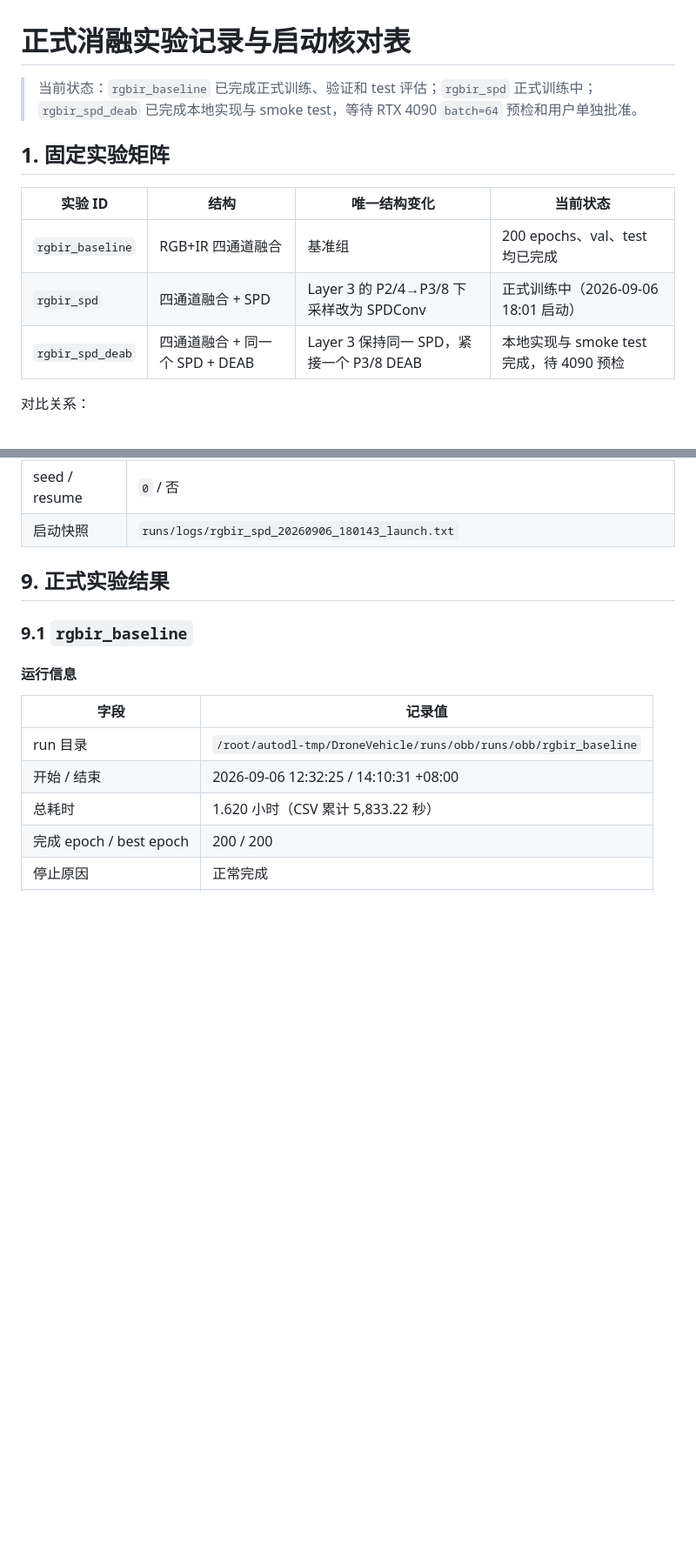
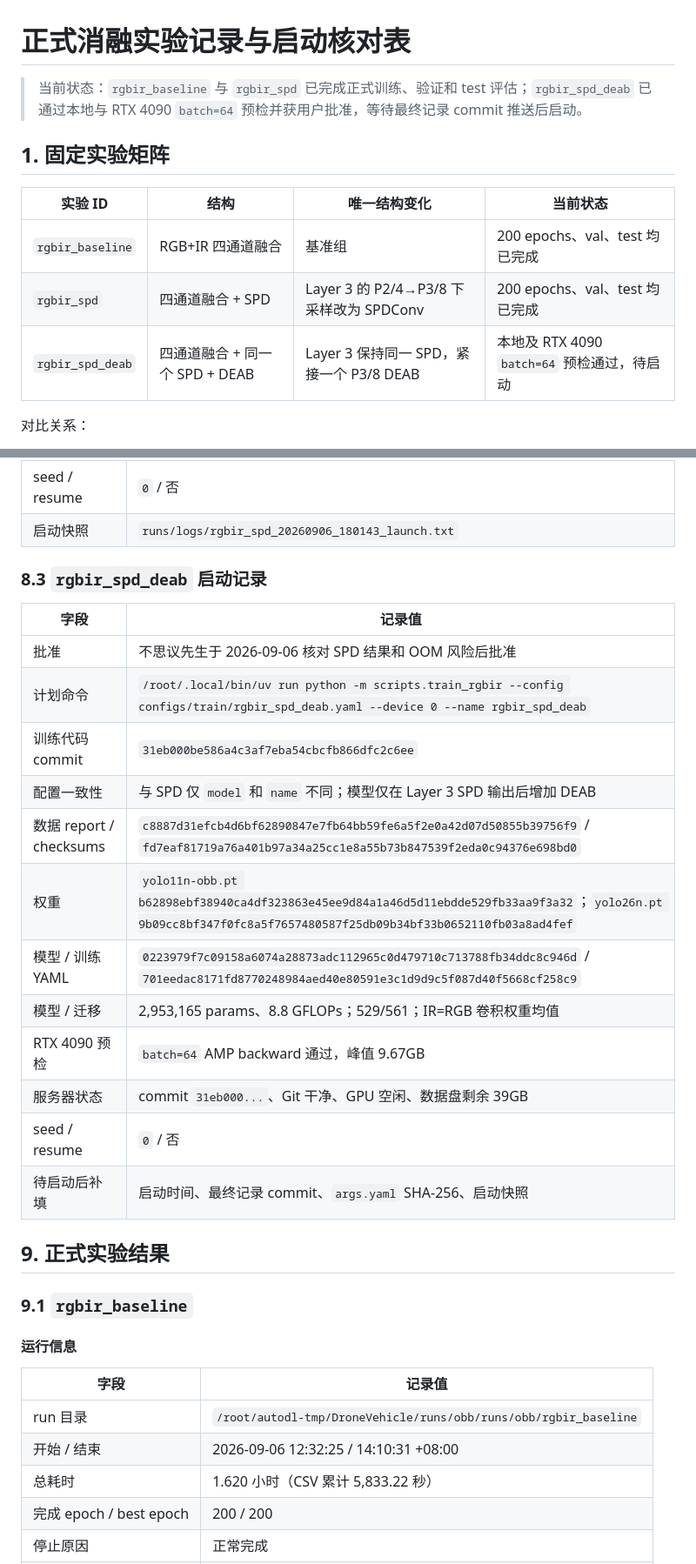
Before and after one commit to Eorien/DroneVehicle, a Markdown page: docs/formal_experiment_record.md, 2 parts joined by grey strips. Shown at 87% size. Drawn GitHub-style; blank space fills up the shorter version.

```diff
--- a/docs/formal_experiment_record.md
+++ b/docs/formal_experiment_record.md
@@ -1,14 +1,14 @@
 # 正式消融实验记录与启动核对表
 
-> 当前状态：`rgbir_baseline` 已完成正式训练、验证和 test 评估；`rgbir_spd` 正式训练中；`rgbir_spd_deab` 已完成本地实现与 smoke test，等待 RTX 4090 `batch=64` 预检和用户单独批准。
+> 当前状态：`rgbir_baseline` 与 `rgbir_spd` 已完成正式训练、验证和 test 评估；`rgbir_spd_deab` 已通过本地与 RTX 4090 `batch=64` 预检并获用户批准，等待最终记录 commit 推送后启动。
 
 ## 1. 固定实验矩阵
 
 | 实验 ID | 结构 | 唯一结构变化 | 当前状态 |
 |---|---|---|---|
 | `rgbir_baseline` | RGB+IR 四通道融合 | 基准组 | 200 epochs、val、test 均已完成 |
-| `rgbir_spd` | 四通道融合 + SPD | Layer 3 的 P2/4→P3/8 下采样改为 SPDConv | 正式训练中（2026-09-06 18:01 启动） |
-| `rgbir_spd_deab` | 四通道融合 + 同一个 SPD + DEAB | Layer 3 保持同一 SPD，紧接一个 P3/8 DEAB | 本地实现与 smoke test 完成，待 4090 预检 |
+| `rgbir_spd` | 四通道融合 + SPD | Layer 3 的 P2/4→P3/8 下采样改为 SPDConv | 200 epochs、val、test 均已完成 |
+| `rgbir_spd_deab` | 四通道融合 + 同一个 SPD + DEAB | Layer 3 保持同一 SPD，紧接一个 P3/8 DEAB | 本地及 RTX 4090 `batch=64` 预检通过，待启动 |
 
 对比关系：
 
@@ -208,6 +210,23 @@ SPD+DEAB 本地门禁已通过：DEConv 数学约束、CPU/CUDA forward/backward
 | 模型 / 迁移 | 2,773,218 params、8.2 GFLOPs；529/541；Layer 3 SPD 新参数未迁移；IR=RGB 卷积权重均值 |
 | seed / resume | `0` / 否 |
 | 启动快照 | `runs/logs/rgbir_spd_20260906_180143_launch.txt` |
+
+### 8.3 `rgbir_spd_deab` 启动记录
+
+| 字段 | 记录值 |
+|---|---|
+| 批准 | 不思议先生于 2026-09-06 核对 SPD 结果和 OOM 风险后批准 |
+| 计划命令 | `/root/.local/bin/uv run python -m scripts.train_rgbir --config configs/train/rgbir_spd_deab.yaml --device 0 --name rgbir_spd_deab` |
+| 训练代码 commit | `31eb000be586a4c3af7eba54cbcfb866dfc2c6ee` |
+| 配置一致性 | 与 SPD 仅 `model` 和 `name` 不同；模型仅在 Layer 3 SPD 输出后增加 DEAB |
+| 数据 report / checksums | `c8887d31efcb4d6bf62890847e7fb64bb59fe6a5f2e0a42d07d50855b39756f9` / `fd7eaf81719a76a401b97a34a25cc1e8a55b73b847539f2eda0c94376e698bd0` |
+| 权重 | `yolo11n-obb.pt b62898ebf38940ca4df323863e45ee9d84a1a46d5d11ebdde529fb33aa9f3a32`；`yolo26n.pt 9b09cc8bf347f0fc8a5f7657480587f25db09b34bf33b0652110fb03a8ad4fef` |
+| 模型 / 训练 YAML | `0223979f7c09158a6074a28873adc112965c0d479710c713788fb34ddc8c946d` / `701eedac8171fd8770248984aed40e80591e3c1d9d9c5f087d40f5668cf258c9` |
+| 模型 / 迁移 | 2,953,165 params、8.8 GFLOPs；529/561；IR=RGB 卷积权重均值 |
+| RTX 4090 预检 | `batch=64` AMP backward 通过，峰值 9.67GB |
+| 服务器状态 | commit `31eb000...`、Git 干净、GPU 空闲、数据盘剩余 39GB |
+| seed / resume | `0` / 否 |
+| 待启动后补填 | 启动时间、最终记录 commit、`args.yaml` SHA-256、启动快照 |
 
 ## 9. 正式实验结果
 
```
Also changed, not shown: other parts of docs/formal_experiment_record.md (+11 -7 lines).
